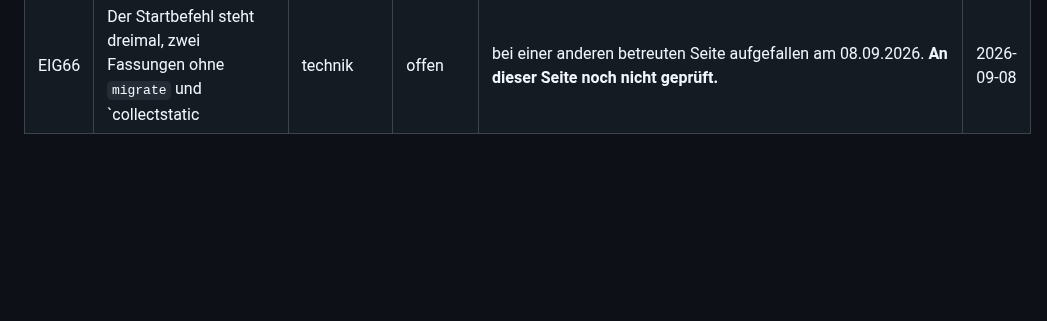
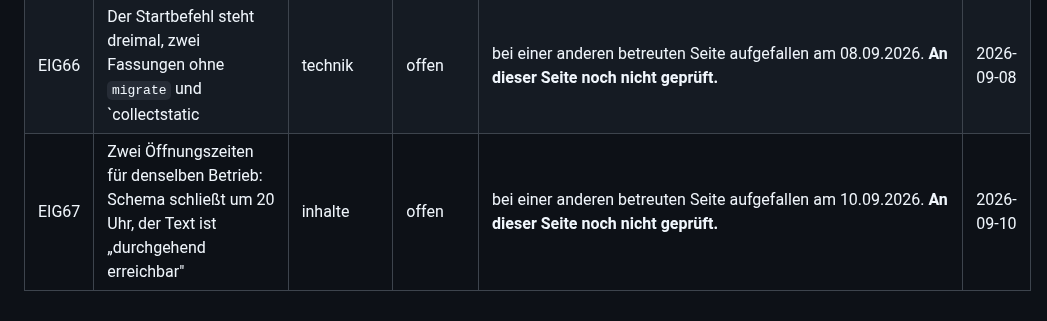
Before and after one commit to BastianScherzinger/wvm-it, a Markdown page: doku/80-AUFGABEN.md, the part around the change. Drawn GitHub-style; blank space fills up the shorter version.

Commit message:
Doku: eigener Punkt EIG67 eingetragen
Durchgeführt über Webagentur Scherzinger Overview.

```diff
--- a/doku/80-AUFGABEN.md
+++ b/doku/80-AUFGABEN.md
@@ -274,4 +274,5 @@ und rendert, sobald das Feld gefüllt ist.
 | EIG64 | Fünf verschiedene Leistungslisten, keine aus einer gemeinsamen Quelle | inhalte | offen | bei einer anderen betreuten Seite aufgefallen am 08.09.2026. **An dieser Seite noch nicht geprüft.** | 2026-09-08 |
 | EIG65 | Die Öffnungszeiten stehen an sechs Stellen von Hand, die Leistungsseiten nennen nur fünf davon | inhalte | offen | bei einer anderen betreuten Seite aufgefallen am 08.09.2026. **An dieser Seite noch nicht geprüft.** | 2026-09-08 |
 | EIG66 | Der Startbefehl steht dreimal, zwei Fassungen ohne `migrate` und `collectstatic | technik | offen | bei einer anderen betreuten Seite aufgefallen am 08.09.2026. **An dieser Seite noch nicht geprüft.** | 2026-09-08 |
+| EIG67 | Zwei Öffnungszeiten für denselben Betrieb: Schema schließt um 20 Uhr, der Text ist „durchgehend erreichbar" | inhalte | offen | bei einer anderen betreuten Seite aufgefallen am 10.09.2026. **An dieser Seite noch nicht geprüft.** | 2026-09-10 |
 <!-- eigenepunkte:ende -->
```
